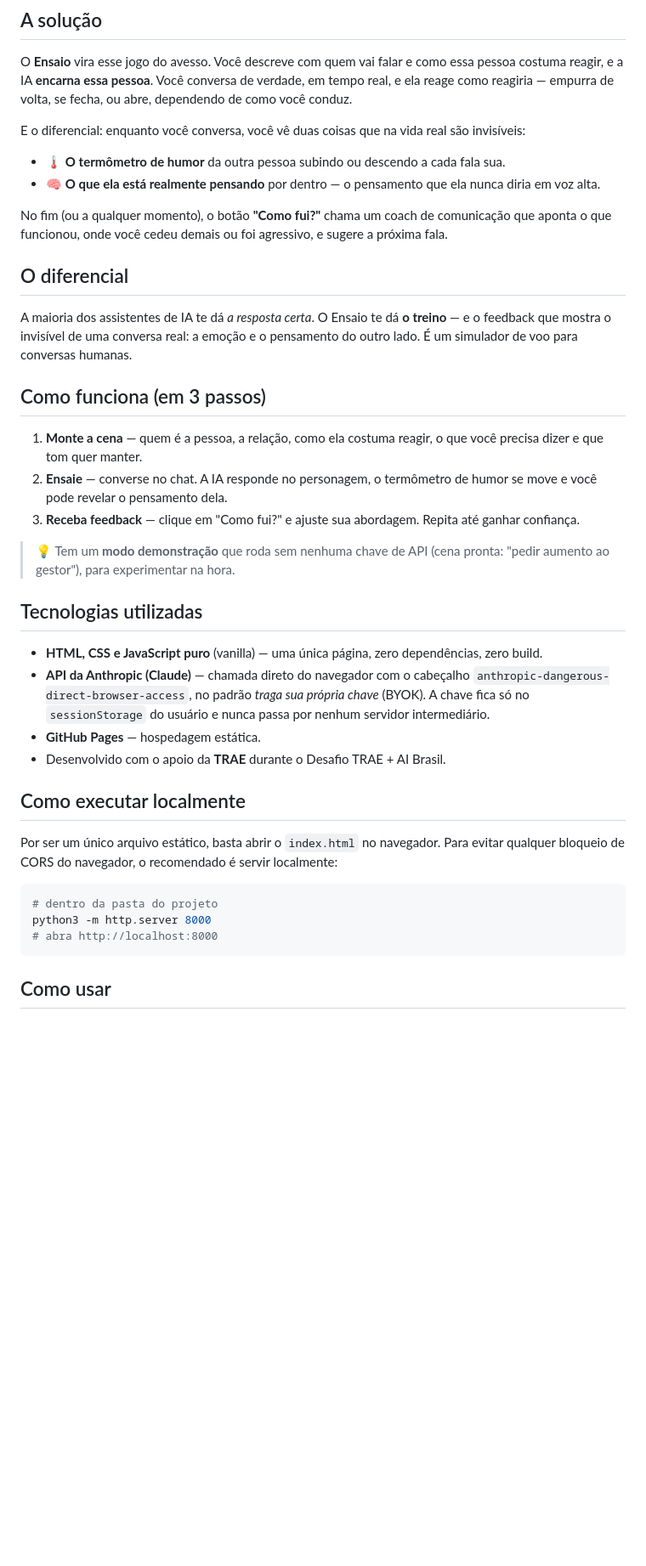
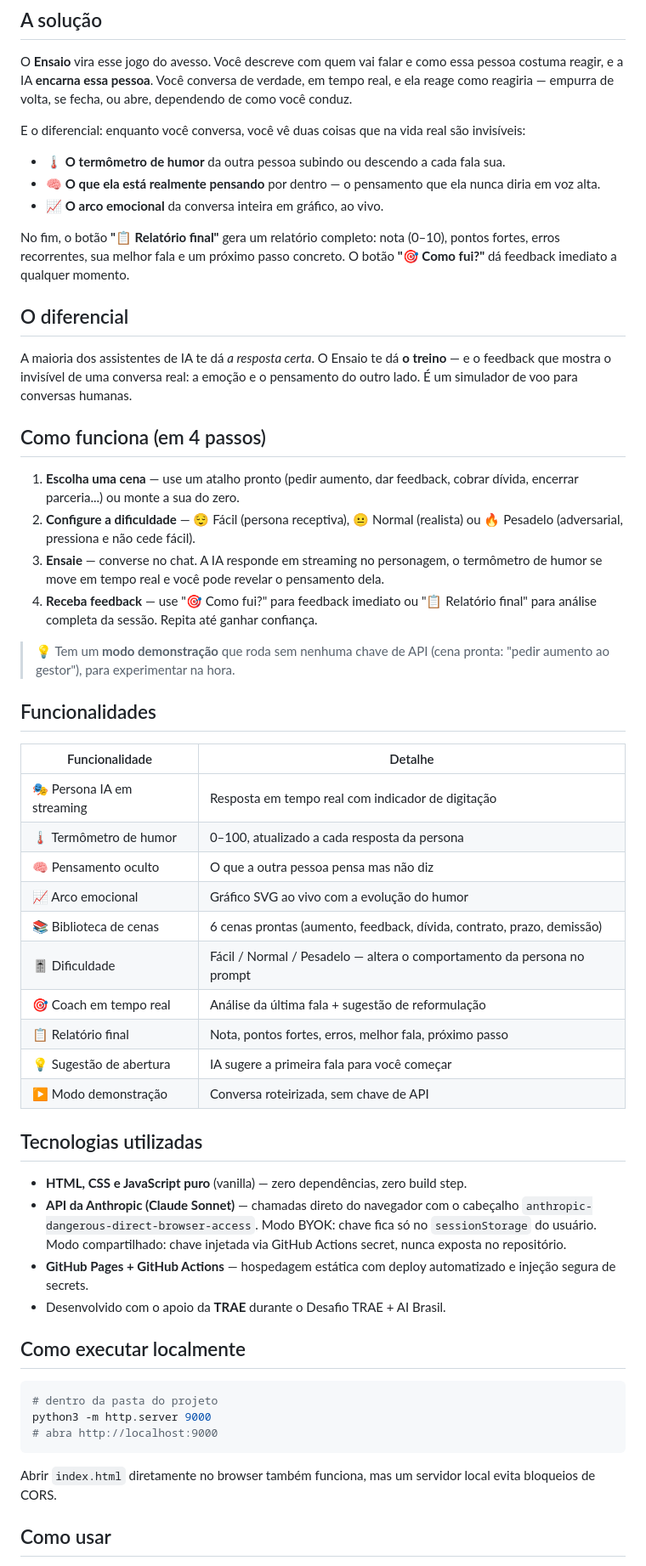
Before and after one commit to Gleica/ensaio, a Markdown page: README.md, the part around one of its changes. Shown at 85% size. Drawn GitHub-style; blank space fills up the shorter version.

Commit message:
docs: update README and CLAUDE.md to reflect current feature set

````diff
--- a/README.md
+++ b/README.md
@@ -21,37 +21,54 @@ E o diferencial: enquanto você conversa, você vê duas coisas que na vida real
 
 - 🌡️ **O termômetro de humor** da outra pessoa subindo ou descendo a cada fala sua.
 - 🧠 **O que ela está realmente pensando** por dentro — o pensamento que ela nunca diria em voz alta.
+- 📈 **O arco emocional** da conversa inteira em gráfico, ao vivo.
 
-No fim (ou a qualquer momento), o botão **"Como fui?"** chama um coach de comunicação que aponta o que funcionou, onde você cedeu demais ou foi agressivo, e sugere a próxima fala.
+No fim, o botão **"📋 Relatório final"** gera um relatório completo: nota (0–10), pontos fortes, erros recorrentes, sua melhor fala e um próximo passo concreto. O botão **"🎯 Como fui?"** dá feedback imediato a qualquer momento.
 
 ## O diferencial
 
 A maioria dos assistentes de IA te dá *a resposta certa*. O Ensaio te dá **o treino** — e o feedback que mostra o invisível de uma conversa real: a emoção e o pensamento do outro lado. É um simulador de voo para conversas humanas.
 
-## Como funciona (em 3 passos)
+## Como funciona (em 4 passos)
 
-1. **Monte a cena** — quem é a pessoa, a relação, como ela costuma reagir, o que você precisa dizer e que tom quer manter.
-2. **Ensaie** — converse no chat. A IA responde no personagem, o termômetro de humor se move e você pode revelar o pensamento dela.
-3. **Receba feedback** — clique em "Como fui?" e ajuste sua abordagem. Repita até ganhar confiança.
+1. **Escolha uma cena** — use um atalho pronto (pedir aumento, dar feedback, cobrar dívida, encerrar parceria...) ou monte a sua do zero.
+2. **Configure a dificuldade** — 😌 Fácil (persona receptiva), 😐 Normal (realista) ou 🔥 Pesadelo (adversarial, pressiona e não cede fácil).
+3. **Ensaie** — converse no chat. A IA responde em streaming no personagem, o termômetro de humor se move em tempo real e você pode revelar o pensamento dela.
+4. **Receba feedback** — use "🎯 Como fui?" para feedback imediato ou "📋 Relatório final" para análise completa da sessão. Repita até ganhar confiança.
 
 > 💡 Tem um **modo demonstração** que roda sem nenhuma chave de API (cena pronta: "pedir aumento ao gestor"), para experimentar na hora.
 
+## Funcionalidades
+
+| Funcionalidade | Detalhe |
+|---|---|
+| 🎭 Persona IA em streaming | Resposta em tempo real com indicador de digitação |
+| 🌡️ Termômetro de humor | 0–100, atualizado a cada resposta da persona |
+| 🧠 Pensamento oculto | O que a outra pessoa pensa mas não diz |
+| 📈 Arco emocional | Gráfico SVG ao vivo com a evolução do humor |
+| 📚 Biblioteca de cenas | 6 cenas prontas (aumento, feedback, dívida, contrato, prazo, demissão) |
+| 🎚️ Dificuldade | Fácil / Normal / Pesadelo — altera o comportamento da persona no prompt |
+| 🎯 Coach em tempo real | Análise da última fala + sugestão de reformulação |
+| 📋 Relatório final | Nota, pontos fortes, erros, melhor fala, próximo passo |
+| 💡 Sugestão de abertura | IA sugere a primeira fala para você começar |
+| ▶ Modo demonstração | Conversa roteirizada, sem chave de API |
+
 ## Tecnologias utilizadas
 
-- **HTML, CSS e JavaScript puro** (vanilla) — uma única página, zero dependências, zero build.
-- **API da Anthropic (Claude)** — chamada direto do navegador com o cabeçalho `anthropic-dangerous-direct-browser-access`, no padrão *traga sua própria chave* (BYOK). A chave fica só no `sessionStorage` do usuário e nunca passa por nenhum servidor intermediário.
-- **GitHub Pages** — hospedagem estática.
+- **HTML, CSS e JavaScript puro** (vanilla) — zero dependências, zero build step.
+- **API da Anthropic (Claude Sonnet)** — chamadas direto do navegador com o cabeçalho `anthropic-dangerous-direct-browser-access`. Modo BYOK: chave fica só no `sessionStorage` do usuário. Modo compartilhado: chave injetada via GitHub Actions secret, nunca exposta no repositório.
+- **GitHub Pages + GitHub Actions** — hospedagem estática com deploy automatizado e injeção segura de secrets.
 - Desenvolvido com o apoio da **TRAE** durante o Desafio TRAE + AI Brasil.
 
 ## Como executar localmente
 
-Por ser um único arquivo estático, basta abrir o `index.html` no navegador. Para evitar qualquer bloqueio de CORS do navegador, o recomendado é servir localmente:
-
 ```bash
 # dentro da pasta do projeto
-python3 -m http.server 8000
-# abra http://localhost:8000
+python3 -m http.server 9000
+# abra http://localhost:9000
 ```
+
+Abrir `index.html` diretamente no browser também funciona, mas um servidor local evita bloqueios de CORS.
 
 ## Como usar
 
````
Also changed, not shown: other parts of README.md (+9 -14 lines), CLAUDE.md (+77 -29 lines).
